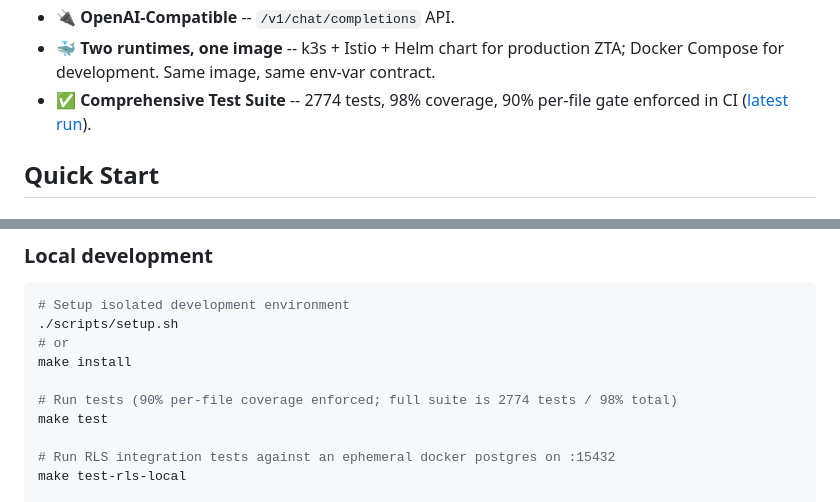
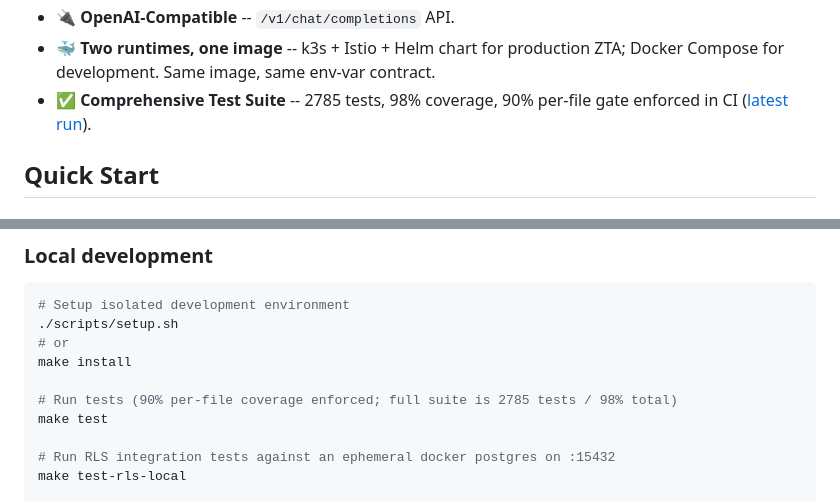
Before and after one commit to lfdesousa/AuditTrace-AI, a Markdown page: README.md, 2 parts joined by grey strips. GitHub-like rendering.

Commit message:
docs(readme): refresh test-count 2774->2785 after merging main (#411)
Merging main into the #411 branch pulled in v1.20.1 + FLEET-ROUTE-ENABLE,
which added test_fleet_route_mistral_chart.py; combined with this branch's
new test_alembic.py / test_deploy_mesh.py cases the live collected count
moved 2774 -> 2785. README quotes that figure in two drift-guarded sites
(test_readme_drift.py::test_readme_test_count_matches_live), which is the
single test that went red in CI on the merge ref. Figure regenerated
deterministically via 'make readme-export'; drift guard now green.

No code change; docs-only.

```diff
--- a/README.md
+++ b/README.md
@@ -41,7 +41,7 @@ This work formalises the *Sovereignty-Reconstructibility Gap* and provides an au
 - 🇪🇺 **GDPR-Compliant** -- Data never leaves your infrastructure.
 - 🔌 **OpenAI-Compatible** -- `/v1/chat/completions` API.
 - 🐳 **Two runtimes, one image** -- k3s + Istio + Helm chart for production ZTA; Docker Compose for development. Same image, same env-var contract.
-- ✅ **Comprehensive Test Suite** -- 2774 tests, 98% coverage, 90% per-file gate enforced in CI ([latest run](https://github.com/lfdesousa/AuditTrace-AI/actions/workflows/ci.yml)).
+- ✅ **Comprehensive Test Suite** -- 2785 tests, 98% coverage, 90% per-file gate enforced in CI ([latest run](https://github.com/lfdesousa/AuditTrace-AI/actions/workflows/ci.yml)).
 
 ## Quick Start
 
@@ -130,7 +130,7 @@ The same script works for both runtimes — only the in-runtime shippers (OTel C
 # or
 make install
 
-# Run tests (90% per-file coverage enforced; full suite is 2774 tests / 98% total)
+# Run tests (90% per-file coverage enforced; full suite is 2785 tests / 98% total)
 make test
 
 # Run RLS integration tests against an ephemeral docker postgres on :15432
```
